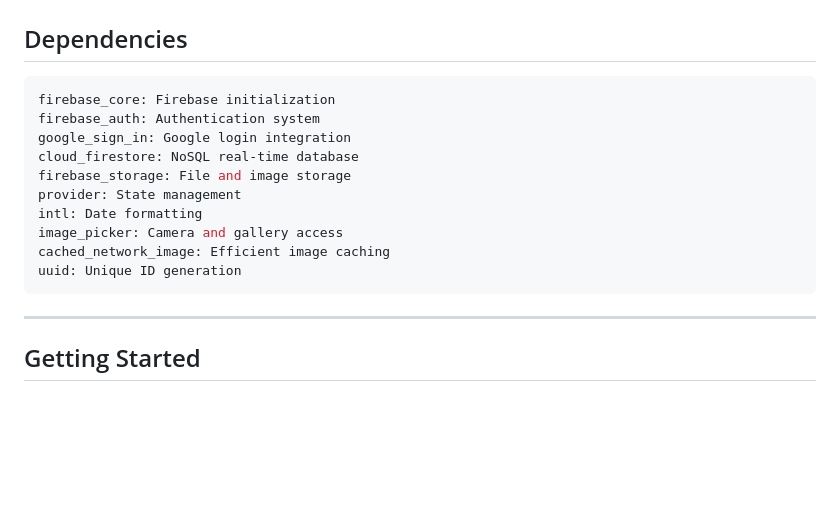
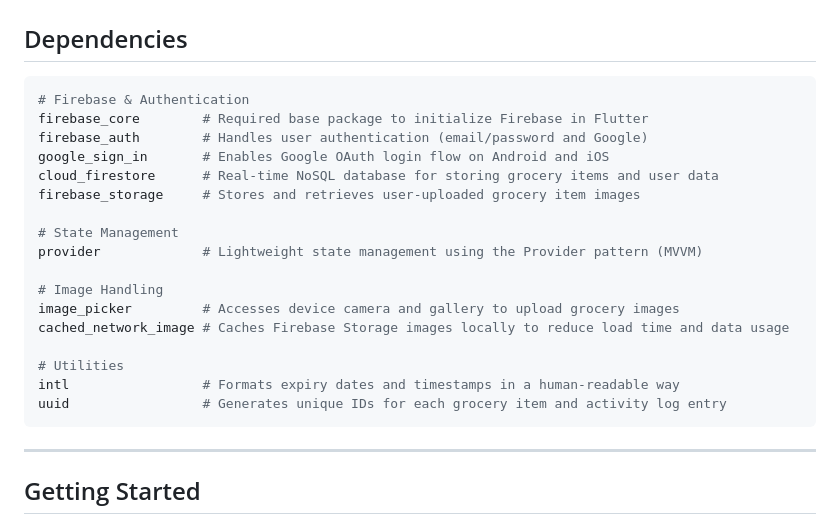
Before and after one commit to omar-radwan7/Smart-Grocery-Tracker-App, a Markdown page: README.md, the part around the change. Rendered like a GitHub page; blank space fills up the shorter version.

````diff
--- a/README.md
+++ b/README.md
@@ -80,16 +80,23 @@ lib/
 ## Dependencies
 
 ```yaml
-firebase_core: Firebase initialization
-firebase_auth: Authentication system
-google_sign_in: Google login integration
-cloud_firestore: NoSQL real-time database
-firebase_storage: File and image storage
-provider: State management
-intl: Date formatting
-image_picker: Camera and gallery access
-cached_network_image: Efficient image caching
-uuid: Unique ID generation
+# Firebase & Authentication
+firebase_core        # Required base package to initialize Firebase in Flutter
+firebase_auth        # Handles user authentication (email/password and Google)
+google_sign_in       # Enables Google OAuth login flow on Android and iOS
+cloud_firestore      # Real-time NoSQL database for storing grocery items and user data
+firebase_storage     # Stores and retrieves user-uploaded grocery item images
+
+# State Management
+provider             # Lightweight state management using the Provider pattern (MVVM)
+
+# Image Handling
+image_picker         # Accesses device camera and gallery to upload grocery images
+cached_network_image # Caches Firebase Storage images locally to reduce load time and data usage
+
+# Utilities
+intl                 # Formats expiry dates and timestamps in a human-readable way
+uuid                 # Generates unique IDs for each grocery item and activity log entry
 ```
 
 ---
````
